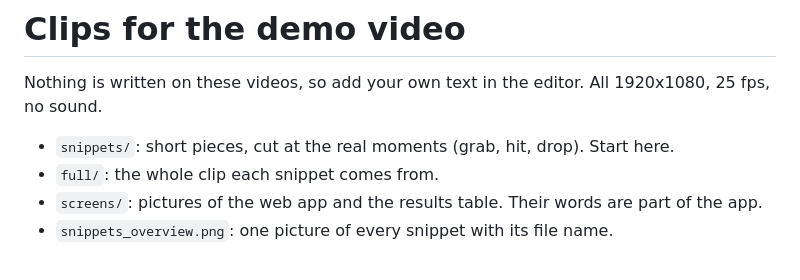
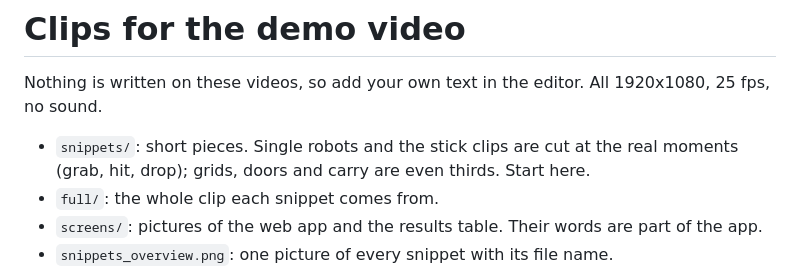
Before and after one commit to thenguyentrong/skill-translator, a Markdown page: submission/clips/CLIPS.md, the part around the change. Rendered like a GitHub page.

Commit message:
clip notes

```diff
--- a/submission/clips/CLIPS.md
+++ b/submission/clips/CLIPS.md
@@ -2,7 +2,7 @@
 
 Nothing is written on these videos, so add your own text in the editor. All 1920x1080, 25 fps, no sound.
 
-- `snippets/`: short pieces, cut at the real moments (grab, hit, drop). Start here.
+- `snippets/`: short pieces. Single robots and the stick clips are cut at the real moments (grab, hit, drop); grids, doors and carry are even thirds. Start here.
 - `full/`: the whole clip each snippet comes from.
 - `screens/`: pictures of the web app and the results table. Their words are part of the app.
 - `snippets_overview.png`: one picture of every snippet with its file name.
```
